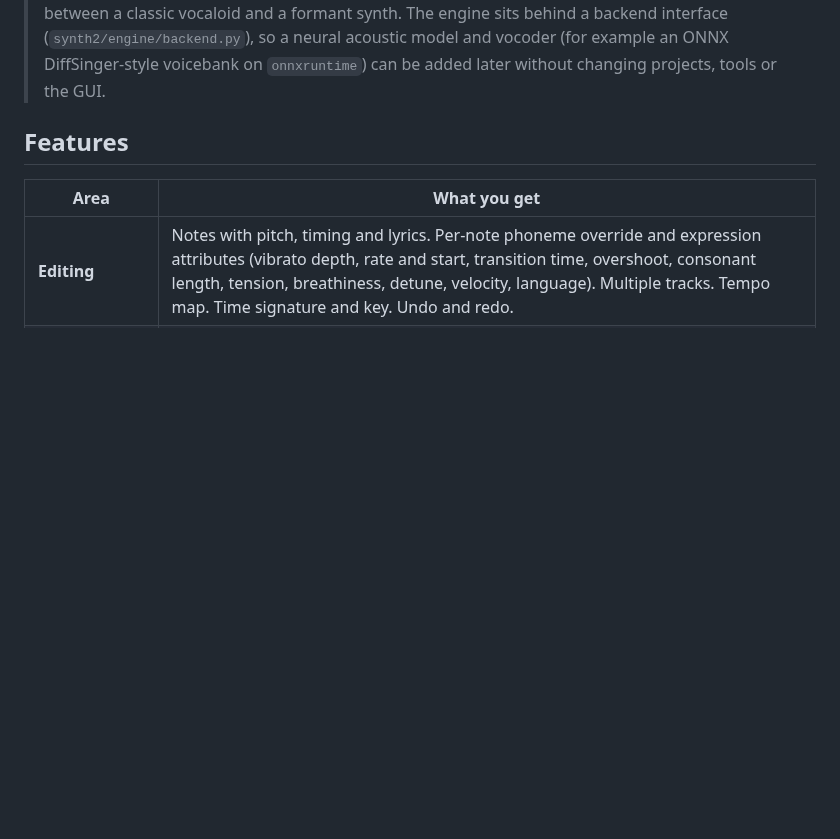
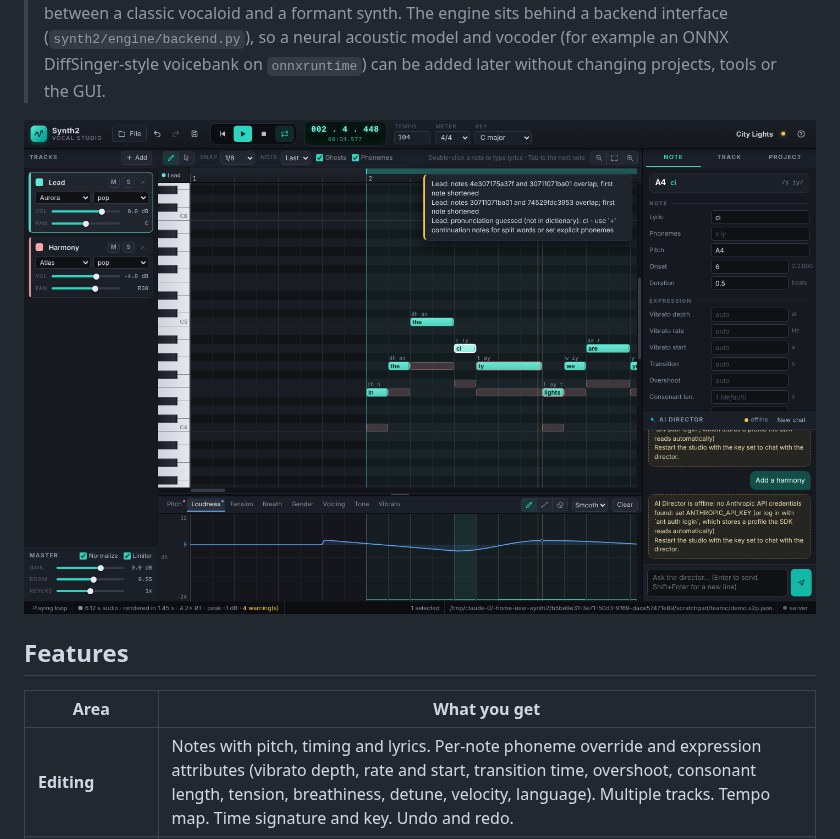
Before and after one commit to trailancaster2468-crypto/synth2, a Markdown page: README.md, the part around the change. Drawn GitHub-style; pictures changed too: docs/studio.png (added); blank space fills up the shorter version.

```diff
--- a/README.md
+++ b/README.md
@@ -30,6 +30,8 @@ check its own output with built-in audio analysis.
 > (`synth2/engine/backend.py`), so a neural acoustic model and vocoder (for
 > example an ONNX DiffSinger-style voicebank on `onnxruntime`) can be added
 > later without changing projects, tools or the GUI.
+
+![Synth2 web studio: piano roll with lyrics and phonemes, parameter lanes, mixer, inspector and AI Director chat](docs/studio.png)
 
 ## Features
 
```
Also changed, not shown: 1 other file.
